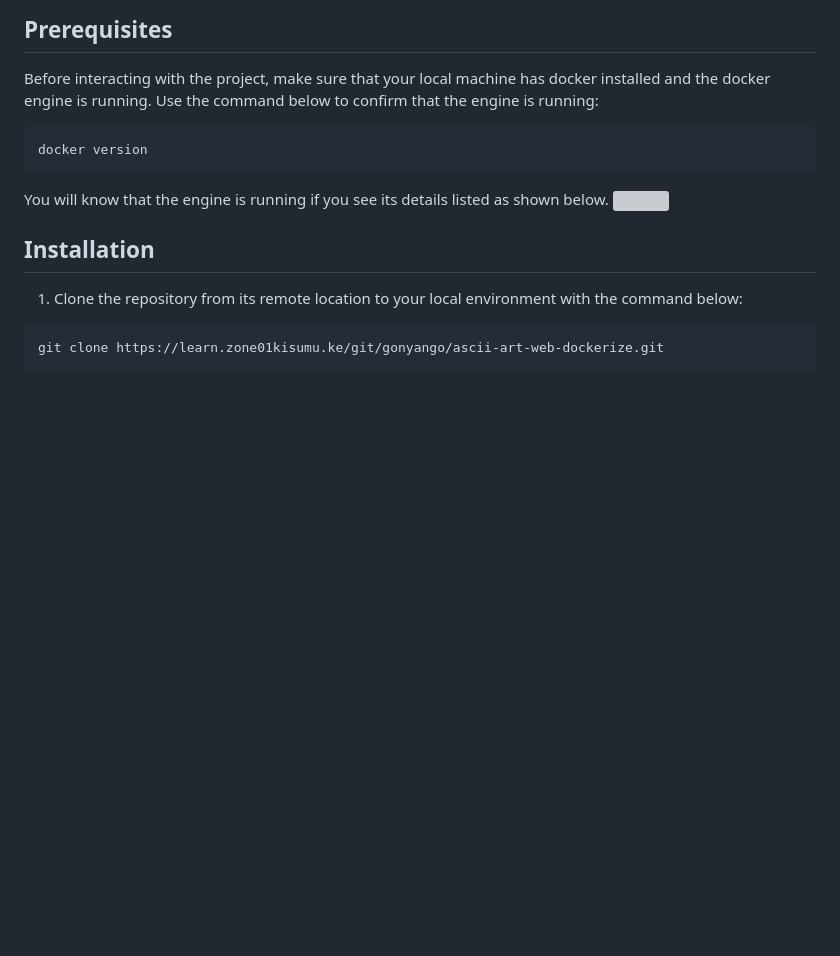
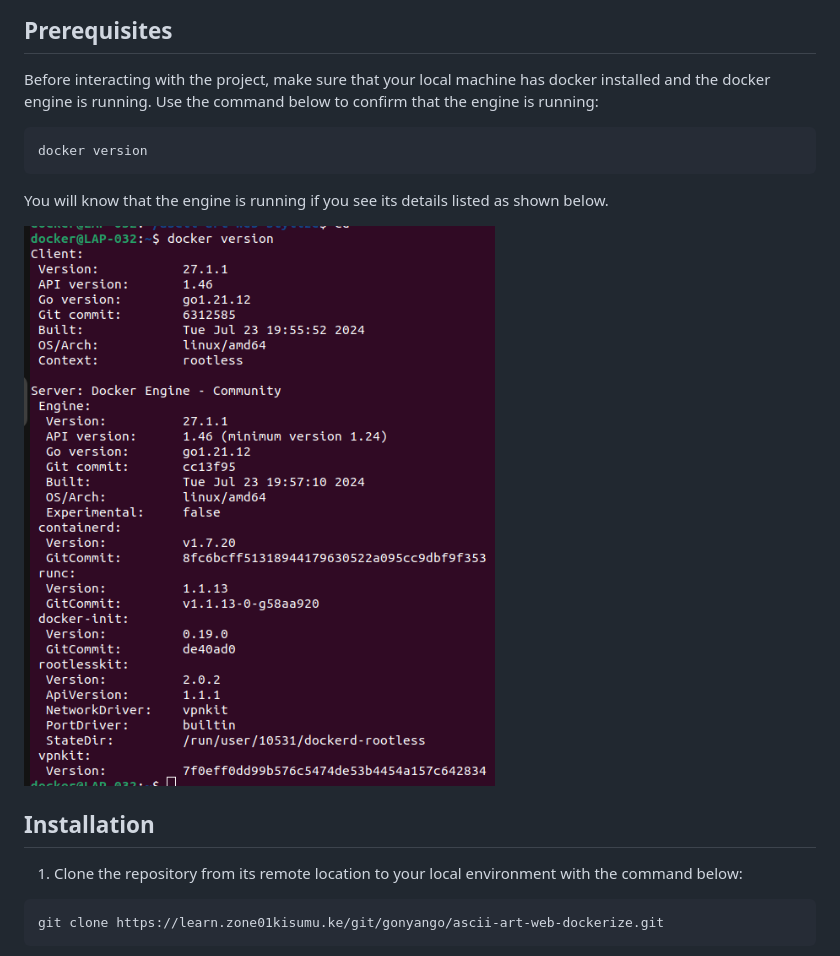
Before and after one commit to onyango-granton/Beginners-Guide-In-Docker, a Markdown page: README.md, the part around the change. GitHub-like rendering; pictures changed too: dockertest.png (added); blank space fills up the shorter version; grey boxes are pictures that could not be loaded.

Commit message:
doc:add picture for illustration

````diff
--- a/README.md
+++ b/README.md
@@ -15,7 +15,8 @@ docker version
 ```
 
 You will know that the engine is running if you see its details listed as shown below.
-![](/imgs/docker-engine.png)
+
+![](dockertest.png)
 
 ## Installation
 
````
